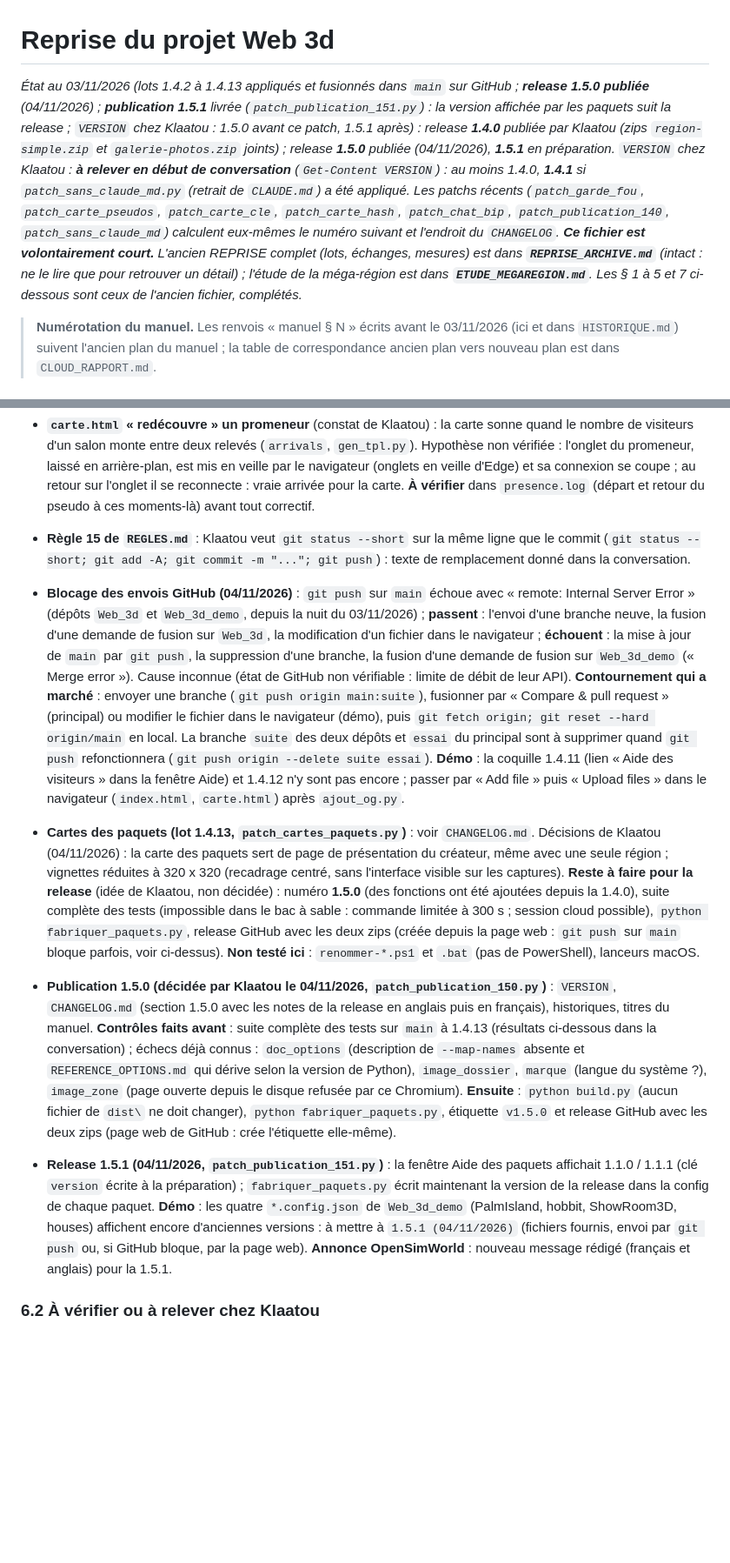
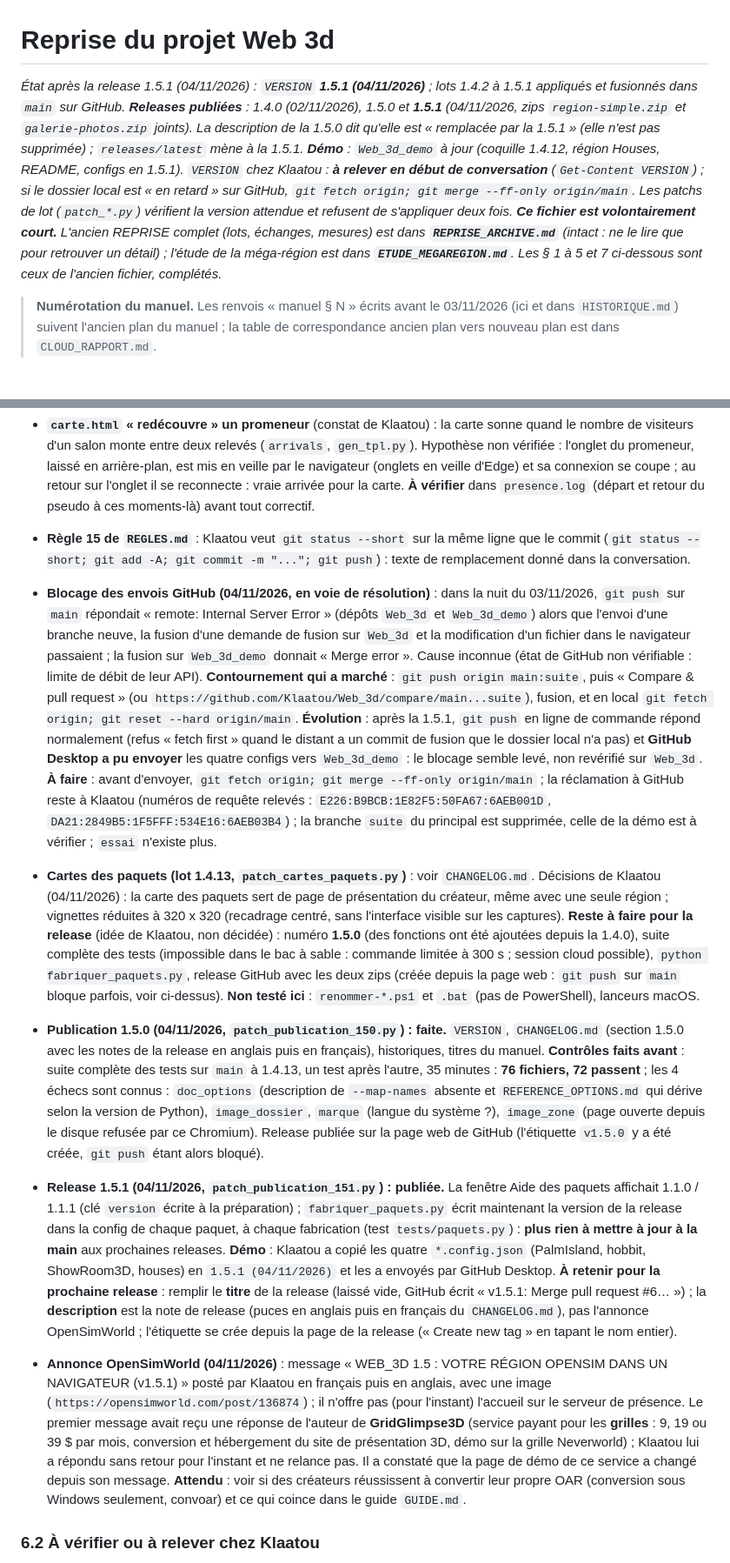
Before and after one commit to Klaatou/Web_3d, a Markdown page: REPRISE.md, 2 parts joined by grey strips. Shown at 87% size. GitHub-like rendering; blank space fills up the shorter version.

Commit message:
REPRISE : etat apres la release 1.5.1

```diff
--- a/REPRISE.md
+++ b/REPRISE.md
@@ -1,6 +1,6 @@
 # Reprise du projet Web 3d
 
-*État au 03/11/2026 (lots 1.4.2 à 1.4.13 appliqués et fusionnés dans `main` sur GitHub ; **release 1.5.0 publiée** (04/11/2026) ; **publication 1.5.1** livrée (`patch_publication_151.py`) : la version affichée par les paquets suit la release ; `VERSION` chez Klaatou : 1.5.0 avant ce patch, 1.5.1 après) : release **1.4.0** publiée par Klaatou (zips `region-simple.zip` et `galerie-photos.zip` joints) ; release **1.5.0** publiée (04/11/2026), **1.5.1** en préparation. `VERSION` chez Klaatou : **à relever en début de conversation** (`Get-Content VERSION`) : au moins 1.4.0, **1.4.1** si `patch_sans_claude_md.py` (retrait de `CLAUDE.md`) a été appliqué. Les patchs récents (`patch_garde_fou`, `patch_carte_pseudos`, `patch_carte_cle`, `patch_carte_hash`, `patch_chat_bip`, `patch_publication_140`, `patch_sans_claude_md`) calculent eux-mêmes le numéro suivant et l'endroit du `CHANGELOG`. **Ce fichier est volontairement court.** L'ancien REPRISE complet (lots, échanges, mesures) est dans **`REPRISE_ARCHIVE.md`** (intact : ne le lire que pour retrouver un détail) ; l'étude de la méga-région est dans **`ETUDE_MEGAREGION.md`**. Les § 1 à 5 et 7 ci-dessous sont ceux de l'ancien fichier, complétés.*
+*État après la release 1.5.1 (04/11/2026) : `VERSION` **1.5.1 (04/11/2026)** ; lots 1.4.2 à 1.5.1 appliqués et fusionnés dans `main` sur GitHub. **Releases publiées** : 1.4.0 (02/11/2026), 1.5.0 et **1.5.1** (04/11/2026, zips `region-simple.zip` et `galerie-photos.zip` joints). La description de la 1.5.0 dit qu'elle est « remplacée par la 1.5.1 » (elle n'est pas supprimée) ; `releases/latest` mène à la 1.5.1. **Démo** : `Web_3d_demo` à jour (coquille 1.4.12, région Houses, README, configs en 1.5.1). `VERSION` chez Klaatou : **à relever en début de conversation** (`Get-Content VERSION`) ; si le dossier local est « en retard » sur GitHub, `git fetch origin; git merge --ff-only origin/main`. Les patchs de lot (`patch_*.py`) vérifient la version attendue et refusent de s'appliquer deux fois. **Ce fichier est volontairement court.** L'ancien REPRISE complet (lots, échanges, mesures) est dans **`REPRISE_ARCHIVE.md`** (intact : ne le lire que pour retrouver un détail) ; l'étude de la méga-région est dans **`ETUDE_MEGAREGION.md`**. Les § 1 à 5 et 7 ci-dessous sont ceux de l'ancien fichier, complétés.*
 
 > **Numérotation du manuel.** Les renvois « manuel § N » écrits avant le 03/11/2026 (ici et dans `HISTORIQUE.md`) suivent l'ancien plan du manuel ; la table de correspondance ancien plan vers nouveau plan est dans `CLOUD_RAPPORT.md`.
 
@@ -199,10 +199,11 @@ Le dossier des outils fabriqués est `dist\` ; le dépôt local est `P:\_OpenSim
 - **`carte.html` « redécouvre » un promeneur** (constat de Klaatou) : la carte sonne quand le nombre de visiteurs d'un salon monte entre deux relevés (`arrivals`, `gen_tpl.py`). Hypothèse non vérifiée : l'onglet du promeneur, laissé en arrière-plan, est mis en veille par le navigateur (onglets en veille d'Edge) et sa connexion se coupe ; au retour sur l'onglet il se reconnecte : vraie arrivée pour la carte. **À vérifier** dans `presence.log` (départ et retour du pseudo à ces moments-là) avant tout correctif.
 - **Règle 15 de `REGLES.md`** : Klaatou veut `git status --short` sur la même ligne que le commit (`git status --short; git add -A; git commit -m "..."; git push`) : texte de remplacement donné dans la conversation.
 
-- **Blocage des envois GitHub (04/11/2026)** : `git push` sur `main` échoue avec « remote: Internal Server Error » (dépôts `Web_3d` et `Web_3d_demo`, depuis la nuit du 03/11/2026) ; **passent** : l'envoi d'une branche neuve, la fusion d'une demande de fusion sur `Web_3d`, la modification d'un fichier dans le navigateur ; **échouent** : la mise à jour de `main` par `git push`, la suppression d'une branche, la fusion d'une demande de fusion sur `Web_3d_demo` (« Merge error »). Cause inconnue (état de GitHub non vérifiable : limite de débit de leur API). **Contournement qui a marché** : envoyer une branche (`git push origin main:suite`), fusionner par « Compare & pull request » (principal) ou modifier le fichier dans le navigateur (démo), puis `git fetch origin; git reset --hard origin/main` en local. La branche `suite` des deux dépôts et `essai` du principal sont à supprimer quand `git push` refonctionnera (`git push origin --delete suite essai`). **Démo** : la coquille 1.4.11 (lien « Aide des visiteurs » dans la fenêtre Aide) et 1.4.12 n'y sont pas encore ; passer par « Add file » puis « Upload files » dans le navigateur (`index.html`, `carte.html`) après `ajout_og.py`.
+- **Blocage des envois GitHub (04/11/2026, en voie de résolution)** : dans la nuit du 03/11/2026, `git push` sur `main` répondait « remote: Internal Server Error » (dépôts `Web_3d` et `Web_3d_demo`) alors que l'envoi d'une branche neuve, la fusion d'une demande de fusion sur `Web_3d` et la modification d'un fichier dans le navigateur passaient ; la fusion sur `Web_3d_demo` donnait « Merge error ». Cause inconnue (état de GitHub non vérifiable : limite de débit de leur API). **Contournement qui a marché** : `git push origin main:suite`, puis « Compare & pull request » (ou `https://github.com/Klaatou/Web_3d/compare/main...suite`), fusion, et en local `git fetch origin; git reset --hard origin/main`. **Évolution** : après la 1.5.1, `git push` en ligne de commande répond normalement (refus « fetch first » quand le distant a un commit de fusion que le dossier local n'a pas) et **GitHub Desktop a pu envoyer** les quatre configs vers `Web_3d_demo` : le blocage semble levé, non revérifié sur `Web_3d`. **À faire** : avant d'envoyer, `git fetch origin; git merge --ff-only origin/main` ; la réclamation à GitHub reste à Klaatou (numéros de requête relevés : `E226:B9BCB:1E82F5:50FA67:6AEB001D`, `DA21:2849B5:1F5FFF:534E16:6AEB03B4`) ; la branche `suite` du principal est supprimée, celle de la démo est à vérifier ; `essai` n'existe plus.
 - **Cartes des paquets (lot 1.4.13, `patch_cartes_paquets.py`)** : voir `CHANGELOG.md`. Décisions de Klaatou (04/11/2026) : la carte des paquets sert de page de présentation du créateur, même avec une seule région ; vignettes réduites à 320 x 320 (recadrage centré, sans l'interface visible sur les captures). **Reste à faire pour la release** (idée de Klaatou, non décidée) : numéro **1.5.0** (des fonctions ont été ajoutées depuis la 1.4.0), suite complète des tests (impossible dans le bac à sable : commande limitée à 300 s ; session cloud possible), `python fabriquer_paquets.py`, release GitHub avec les deux zips (créée depuis la page web : `git push` sur `main` bloque parfois, voir ci-dessus). **Non testé ici** : `renommer-*.ps1` et `.bat` (pas de PowerShell), lanceurs macOS.
-- **Publication 1.5.0 (décidée par Klaatou le 04/11/2026, `patch_publication_150.py`)** : `VERSION`, `CHANGELOG.md` (section 1.5.0 avec les notes de la release en anglais puis en français), historiques, titres du manuel. **Contrôles faits avant** : suite complète des tests sur `main` à 1.4.13 (résultats ci-dessous dans la conversation) ; échecs déjà connus : `doc_options` (description de `--map-names` absente et `REFERENCE_OPTIONS.md` qui dérive selon la version de Python), `image_dossier`, `marque` (langue du système ?), `image_zone` (page ouverte depuis le disque refusée par ce Chromium). **Ensuite** : `python build.py` (aucun fichier de `dist\` ne doit changer), `python fabriquer_paquets.py`, étiquette `v1.5.0` et release GitHub avec les deux zips (page web de GitHub : crée l'étiquette elle-même).
-- **Release 1.5.1 (04/11/2026, `patch_publication_151.py`)** : la fenêtre Aide des paquets affichait 1.1.0 / 1.1.1 (clé `version` écrite à la préparation) ; `fabriquer_paquets.py` écrit maintenant la version de la release dans la config de chaque paquet. **Démo** : les quatre `*.config.json` de `Web_3d_demo` (PalmIsland, hobbit, ShowRoom3D, houses) affichent encore d'anciennes versions : à mettre à `1.5.1 (04/11/2026)` (fichiers fournis, envoi par `git push` ou, si GitHub bloque, par la page web). **Annonce OpenSimWorld** : nouveau message rédigé (français et anglais) pour la 1.5.1.
+- **Publication 1.5.0 (04/11/2026, `patch_publication_150.py`) : faite.** `VERSION`, `CHANGELOG.md` (section 1.5.0 avec les notes de la release en anglais puis en français), historiques, titres du manuel. **Contrôles faits avant** : suite complète des tests sur `main` à 1.4.13, un test après l'autre, 35 minutes : **76 fichiers, 72 passent** ; les 4 échecs sont connus : `doc_options` (description de `--map-names` absente et `REFERENCE_OPTIONS.md` qui dérive selon la version de Python), `image_dossier`, `marque` (langue du système ?), `image_zone` (page ouverte depuis le disque refusée par ce Chromium). Release publiée sur la page web de GitHub (l'étiquette `v1.5.0` y a été créée, `git push` étant alors bloqué).
+- **Release 1.5.1 (04/11/2026, `patch_publication_151.py`) : publiée.** La fenêtre Aide des paquets affichait 1.1.0 / 1.1.1 (clé `version` écrite à la préparation) ; `fabriquer_paquets.py` écrit maintenant la version de la release dans la config de chaque paquet, à chaque fabrication (test `tests/paquets.py`) : **plus rien à mettre à jour à la main** aux prochaines releases. **Démo** : Klaatou a copié les quatre `*.config.json` (PalmIsland, hobbit, ShowRoom3D, houses) en `1.5.1 (04/11/2026)` et les a envoyés par GitHub Desktop. **À retenir pour la prochaine release** : remplir le **titre** de la release (laissé vide, GitHub écrit « v1.5.1: Merge pull request #6… ») ; la **description** est la note de release (puces en anglais puis en français du `CHANGELOG.md`), pas l'annonce OpenSimWorld ; l'étiquette se crée depuis la page de la release (« Create new tag » en tapant le nom entier).
+- **Annonce OpenSimWorld (04/11/2026)** : message « WEB_3D 1.5 : VOTRE RÉGION OPENSIM DANS UN NAVIGATEUR (v1.5.1) » posté par Klaatou en français puis en anglais, avec une image (`https://opensimworld.com/post/136874`) ; il n'offre pas (pour l'instant) l'accueil sur le serveur de présence. Le premier message avait reçu une réponse de l'auteur de **GridGlimpse3D** (service payant pour les **grilles** : 9, 19 ou 39 $ par mois, conversion et hébergement du site de présentation 3D, démo sur la grille Neverworld) ; Klaatou lui a répondu sans retour pour l'instant et ne relance pas. Il a constaté que la page de démo de ce service a changé depuis son message. **Attendu** : voir si des créateurs réussissent à convertir leur propre OAR (conversion sous Windows seulement, convoar) et ce qui coince dans le guide `GUIDE.md`.
 ### 6.2 À vérifier ou à relever chez Klaatou
 
 - **Lot 1.4.8** : le patch se lance depuis la racine du dépôt ; les deux nouveaux documents se rangent par `Move-Item` (`PROCEDURES_SIMPLES.md` dans `docs\fr`, `SIMPLE_PROCEDURES.md` dans `docs\en`, règle 11). **Serveur de présence** : le code de `presence_server.py` n'a pas changé depuis le 02/11/2026 (`--map-names-key`, commit `7dc563c`) ; les exemplaires de `dist\` des lots 1.4.5 à 1.4.8 ne diffèrent que par le dictionnaire de textes embarqué : pas de `scp` nécessaire si la VM a déjà la version du 02/11/2026. **`REGLES.md`** : Klaatou a ajouté la règle 24 (réponses minimales) le 03/11/2026. Crédit des sessions cloud de Klaatou : environ 3 $ restants le 03/11/2026, jusqu'au 05/11/2026 (règle 1 : sessions cloud seulement sur sa demande ; usage envisagé : mise à jour des documents en retard, à lancer après qu'il a essayé les fonctions).
```
